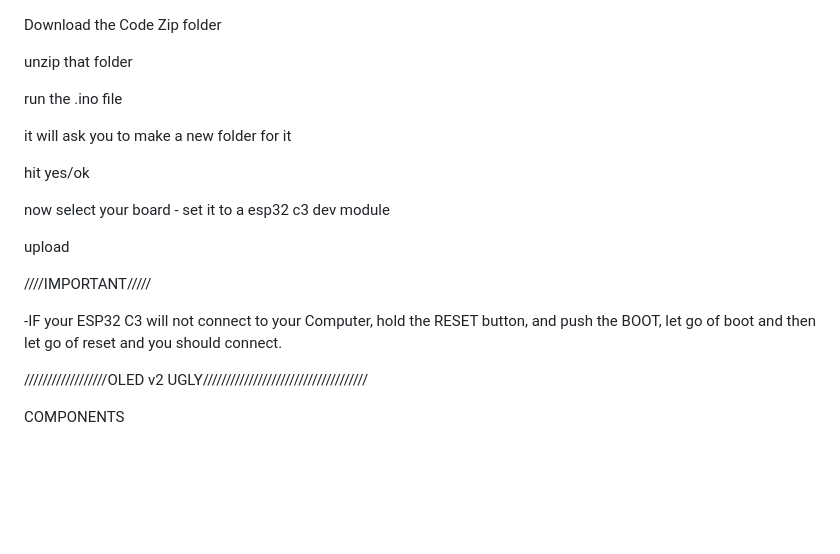
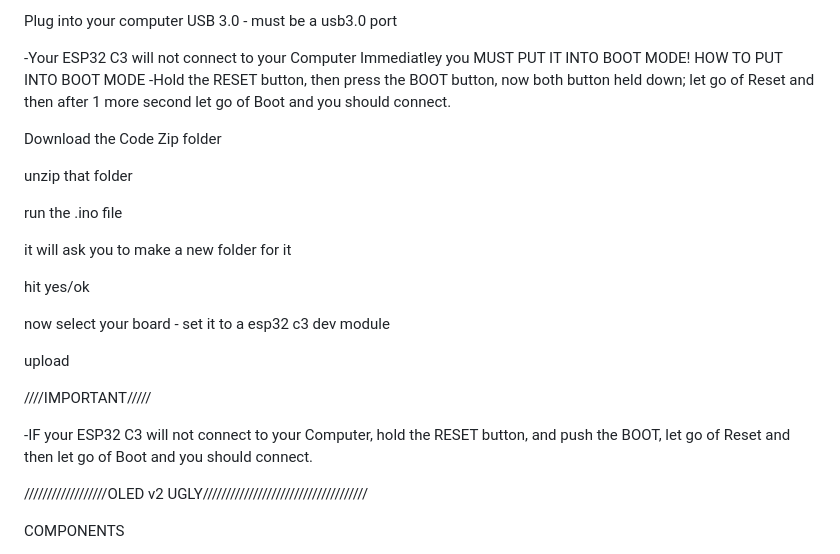
Before and after one commit to urBoyBlu88/BluPrntzTtcl, a Markdown page: README.md, the part around the change. GitHub-like rendering; blank space fills up the shorter version.

```diff
--- a/README.md
+++ b/README.md
@@ -1,3 +1,9 @@
+Plug into your computer USB 3.0 - must be a usb3.0 port
+
+-Your ESP32 C3 will not connect to your Computer Immediatley you MUST PUT IT INTO BOOT MODE!
+HOW TO PUT INTO BOOT MODE
+-Hold the RESET button, then press the BOOT button, now both button held down; let go of Reset and then after 1 more second let go of Boot and you should connect.
+
 Download the Code Zip folder
 
 unzip that folder
@@ -17,7 +23,7 @@ upload
 
 ////IMPORTANT/////
 
--IF your ESP32 C3 will not connect to your Computer, hold the RESET button, and push the BOOT, let go of boot and then let go of reset and you should connect.
+-IF your ESP32 C3 will not connect to your Computer, hold the RESET button, and push the BOOT, let go of Reset and then let go of Boot and you should connect.
 
 
 
```
